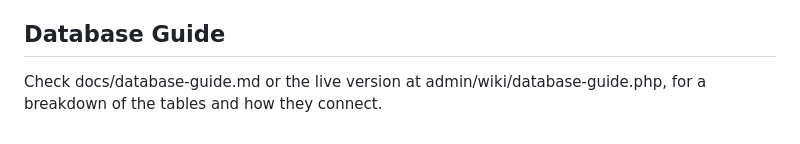
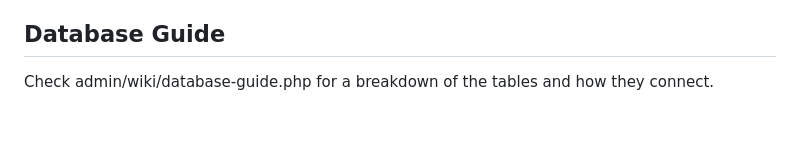
Before and after one commit to HusamMorra/redzoneframes, a Markdown page: docs/admin-guide.md, the part around the change. Drawn GitHub-style.

```diff
--- a/docs/admin-guide.md
+++ b/docs/admin-guide.md
@@ -51,4 +51,4 @@ Video content is embedded from YouTube as Unlisted videos rather than hosted dir
 
 ## Database Guide
 
-Check docs/database-guide.md or the live version at admin/wiki/database-guide.php, for a breakdown of the tables and how they connect.
+Check admin/wiki/database-guide.php for a breakdown of the tables and how they connect.
```
